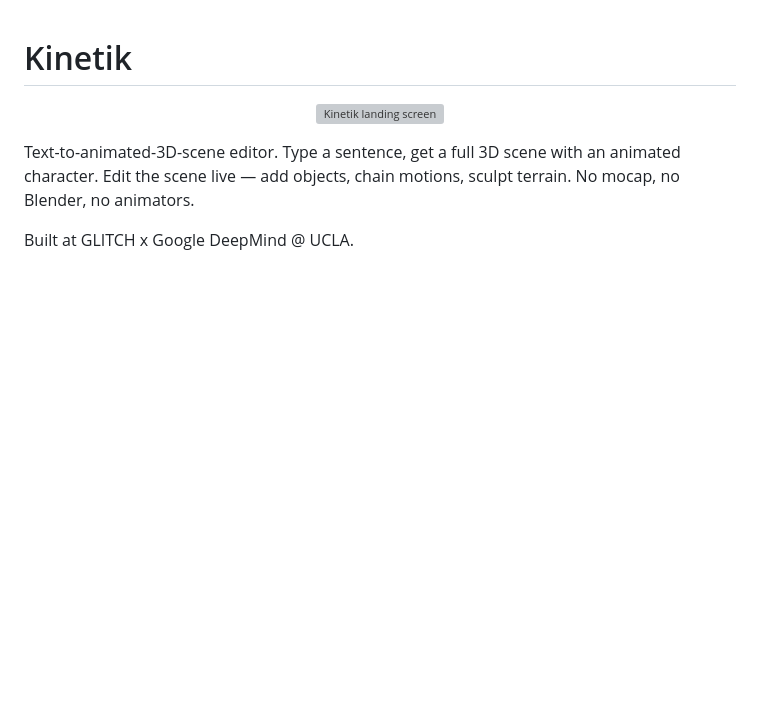
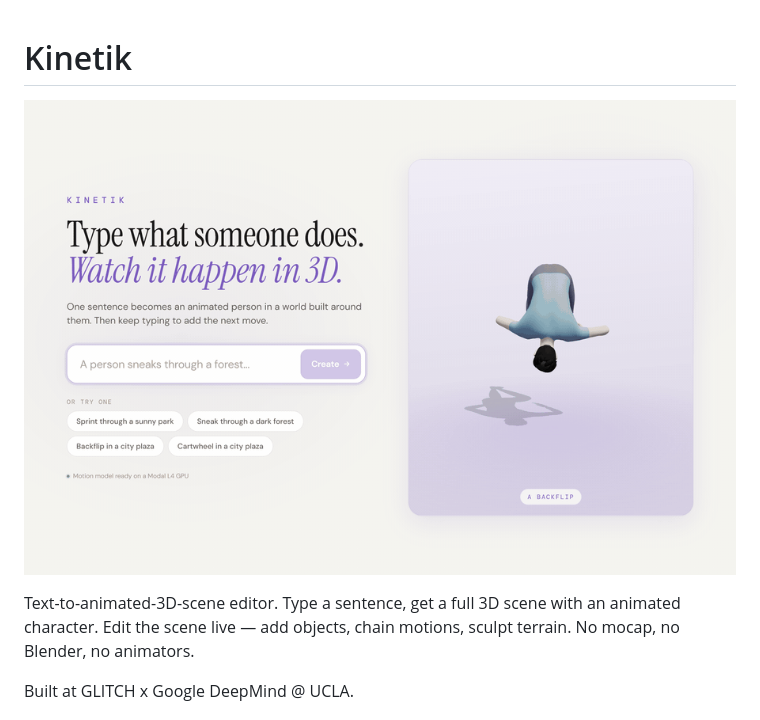
Before and after one commit to EnesYilmazcode/Kinetik, a Markdown page: README.md, the part around the change. Drawn GitHub-style; pictures changed too: assets/media/landing-v2.gif (added); blank space fills up the shorter version; grey boxes are pictures that could not be loaded.

Commit message:
Show the new welcome screen in the README

```diff
--- a/README.md
+++ b/README.md
@@ -1,7 +1,7 @@
 # Kinetik
 
 <p align="center">
-  <img src="assets/media/landing.gif" alt="Kinetik landing screen" width="720">
+  <img src="assets/media/landing-v2.gif" alt="Kinetik welcome screen: a prompt being typed next to the motion preview" width="720">
 </p>
 
 Text-to-animated-3D-scene editor. Type a sentence, get a full 3D scene with an animated character. Edit the scene live — add objects, chain motions, sculpt terrain. No mocap, no Blender, no animators.
```
Also changed, not shown: 1 other file.
